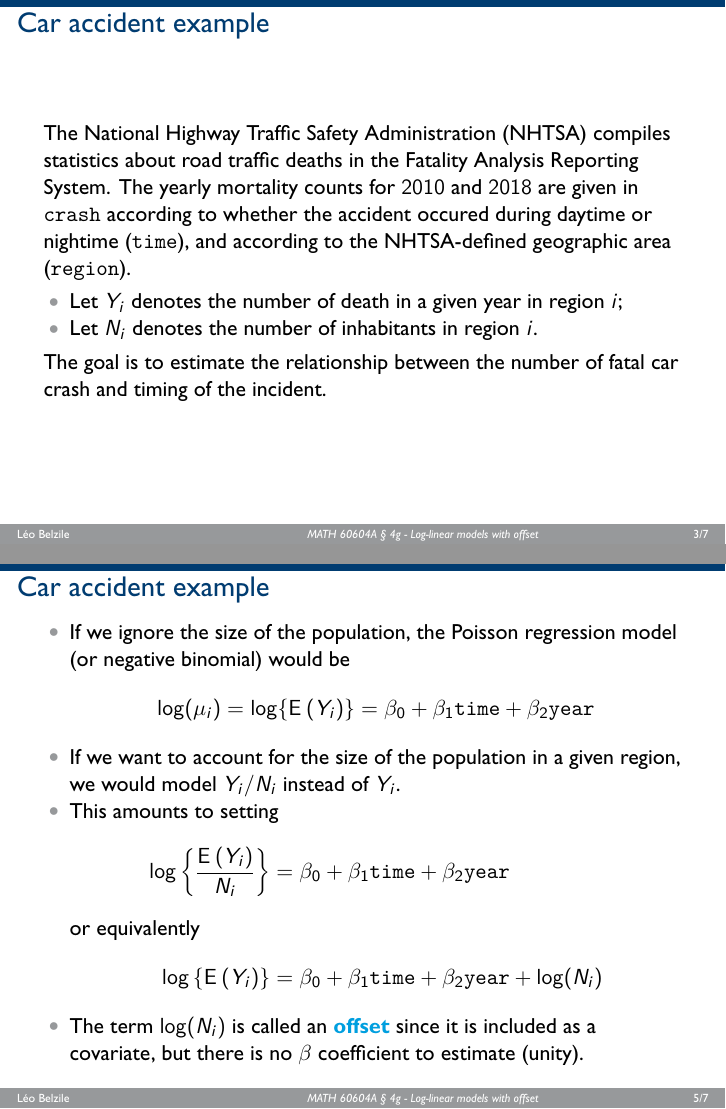
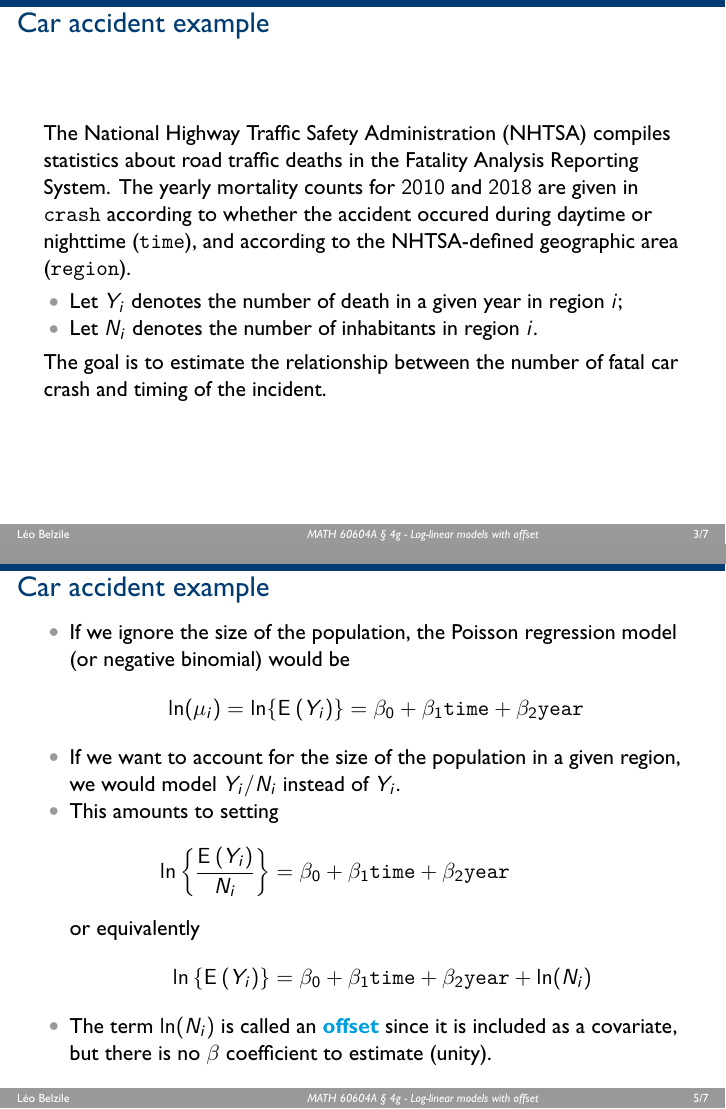
Before and after one commit to lbelzile/MATH60604A-slides, LaTeX slides (MATH60604A_w4g_offset.tex): pages 3 and 5 of 7, joined at a grey line. The pictures show the PDF file MATH60604A_w4g_offset.pdf that the author committed with the source.

Commit message:
Correct typos in slides@

```diff
--- a/MATH60604A_w4g_offset.tex
+++ b/MATH60604A_w4g_offset.tex
@@ -52,7 +52,7 @@ If we model rates with the Poisson model, the latter is adequate \textbf{only} i
 
 \begin{frame}[fragile]
 \frametitle{Car accident example}
-The National Highway Traffic Safety Administration (NHTSA) compiles statistics about road traffic deaths in the Fatality Analysis Reporting System. The yearly mortality counts for $2010$ and $2018$ are given in \code{crash}  according to whether the accident occured during daytime or nightime (\code{time}), and according to the NHTSA-defined geographic area (\code{region}).
+The National Highway Traffic Safety Administration (NHTSA) compiles statistics about road traffic deaths in the Fatality Analysis Reporting System. The yearly mortality counts for $2010$ and $2018$ are given in \code{crash}  according to whether the accident occured during daytime or nighttime (\code{time}), and according to the NHTSA-defined geographic area (\code{region}).
 
 \bi
 \item Let $Y_i$ denotes the number of death in a given year in region $i$;
@@ -72,16 +72,16 @@ The goal is to estimate the relationship between the number of fatal car crash a
 \bi
 \item If we ignore the size of the population, the Poisson regression model (or negative binomial) would be
 \begin{align*}
-\log(\mu_i)=\log\{\E{Y_i}\}=\beta_0 + \beta_1 \code{time} + \beta_2 \code{year}
+\ln(\mu_i)=\ln\{\E{Y_i}\}=\beta_0 + \beta_1 \code{time} + \beta_2 \code{year}
 \end{align*}
 \item If we want to account for the size of the population in a given region, we would model $Y_i/N_i$ instead of $Y_i$.
 \item This amounts to setting
 \begin{align*}
-\log\left\{\frac{\E{Y_i}}{N_i}\right\}&=\beta_0 +\beta_1 \code{time} + \beta_2 \code{year}
+\ln\left\{\frac{\E{Y_i}}{N_i}\right\}&=\beta_0 +\beta_1 \code{time} + \beta_2 \code{year}
 \intertext{or equivalently}
-\log\left\{\E{Y_i}\right\}&=\beta_0 + \beta_1 \code{time} + \beta_2 \code{year}+\log( N_i)
+\ln\left\{\E{Y_i}\right\}&=\beta_0 + \beta_1 \code{time} + \beta_2 \code{year}+\ln( N_i)
 \end{align*}
-\item The term $\log(N_i)$ is called an \alert{\textbf{offset}} since it is included as a covariate, but there is no $\beta$ coefficient to estimate (unity).
+\item The term $\ln(N_i)$ is called an \alert{\textbf{offset}} since it is included as a covariate, but there is no $\beta$ coefficient to estimate (unity).
 \ei
 \end{frame}
 
@@ -121,7 +121,7 @@ The option \texttt{offset} could also be included for a Poisson model.
  \includegraphics[width = 0.99\linewidth]{img/c4/slides8-e10}
 \end{center}
 {\small
-\bi \item Since the variable $\log(N)$ is included as an offset, it doesn't appear in the table.
+\bi \item Since the variable $\ln(N)$ is included as an offset, it doesn't appear in the table.
 \item The deviance statistic (output not shown) is $40.269$ for $37$ degrees of freedom (ratio of $1.0884$). The corresponding $p$-value is $0.327$, so there is no evidence that our fitted model is inadequate.
 \item In this setting, $\exp(\hat{\beta}_0)=\exp(-10.9062)$ corresponds to the estimated mortality rate during daytime in $2010$, which is $1.83/100000$, i.e., a rate of $1.83$ per $100\,000$ inhabitants (with 95\% confidence interval [$1.60  \times 10^{-5}, 2.12 \times 10^{-5}]$).
 \item There is a $\exp(0.23)$ change in mortality from $2010$ to $2018$, corresponding to a $26$\% increase in road casualties.
```
Also changed, not shown: MATH60604A_w4e_contingencytab.tex (+1 -1 lines), MATH60604A_w4f_overdispersion.tex (+11 -10 lines), MATH60604A_w4h_proportions.tex (+1 -1 lines), MATH60604A_w4e_contingencytab.pdf, MATH60604A_w4f_overdispersion.pdf, MATH60604A_w4g_offset.pdf, MATH60604A_w4h_proportions.pdf, 7 other files.
